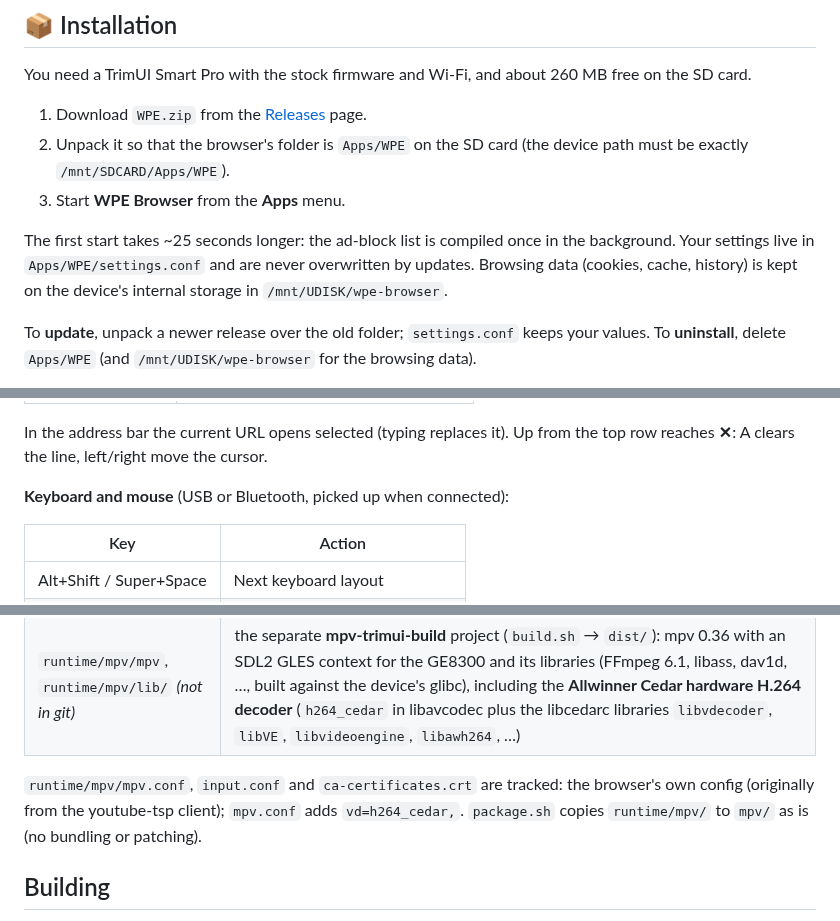
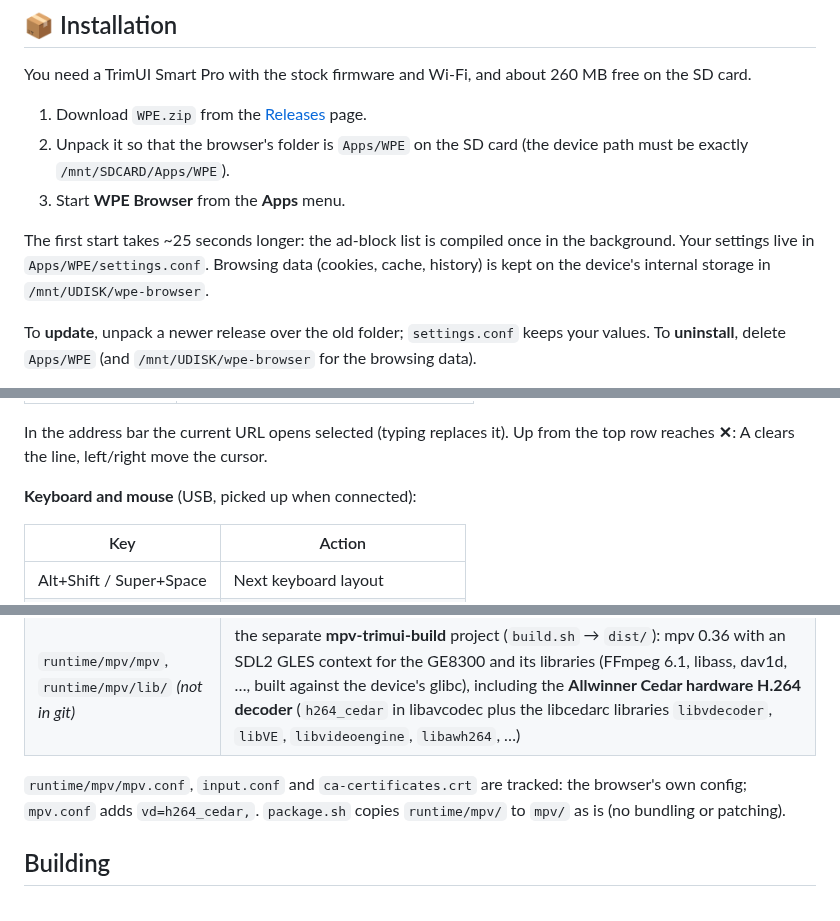
Before and after one commit to matweew/wpe-tsp, a Markdown page: README.md, 3 parts joined by grey strips. Drawn GitHub-style.

```diff
--- a/README.md
+++ b/README.md
@@ -41,7 +48,7 @@ You need a TrimUI Smart Pro with the stock firmware and Wi-Fi, and about 260 MB
 3. Start **WPE Browser** from the **Apps** menu.
 
 The first start takes ~25 seconds longer: the ad-block list is compiled once in the background. Your
-settings live in `Apps/WPE/settings.conf` and are never overwritten by updates. Browsing data (cookies,
+settings live in `Apps/WPE/settings.conf`. Browsing data (cookies,
 cache, history) is kept on the device's internal storage in `/mnt/UDISK/wpe-browser`.
 
 To **update**, unpack a newer release over the old folder; `settings.conf` keeps your values. To
@@ -85,7 +92,7 @@ doesn't click).
 In the address bar the current URL opens selected (typing replaces it). Up from the top row reaches **✕**:
 A clears the line, left/right move the cursor.
 
-**Keyboard and mouse** (USB or Bluetooth, picked up when connected):
+**Keyboard and mouse** (USB, picked up when connected):
 
 | Key | Action |
 |---|---|
@@ -307,8 +318,7 @@ needs hard links, which exFAT lacks, so it lives on the internal ext4 partition)
 | `runtime/yt-dlp` *(not in git)* | `yt-dlp_linux_aarch64` from [yt-dlp releases](https://github.com/yt-dlp/yt-dlp/releases/latest). Only the initial copy: the browser updates `bin/yt-dlp` on the device itself |
 | `runtime/mpv/mpv`, `runtime/mpv/lib/` *(not in git)* | the separate **mpv-trimui-build** project (`build.sh` → `dist/`): mpv 0.36 with an SDL2 GLES context for the GE8300 and its libraries (FFmpeg 6.1, libass, dav1d, …, built against the device's glibc), including the **Allwinner Cedar hardware H.264 decoder** (`h264_cedar` in libavcodec plus the libcedarc libraries `libvdecoder`, `libVE`, `libvideoengine`, `libawh264`, …) |
 
-`runtime/mpv/mpv.conf`, `input.conf` and `ca-certificates.crt` are tracked: the browser's own config
-(originally from the youtube-tsp client); `mpv.conf` adds `vd=h264_cedar,`. `package.sh` copies
+`runtime/mpv/mpv.conf`, `input.conf` and `ca-certificates.crt` are tracked: the browser's own config; `mpv.conf` adds `vd=h264_cedar,`. `package.sh` copies
 `runtime/mpv/` to `mpv/` as is (no bundling or patching).
 
 ## Building
```
Also changed, not shown: other parts of README.md (+23 -12 lines), docs/screenshots/article.png (added), docs/screenshots/keyboard-ua.png (added), docs/screenshots/menu.png (added), docs/screenshots/portrait.png (added), docs/screenshots/youtube.jpg (added), 2 other files.
